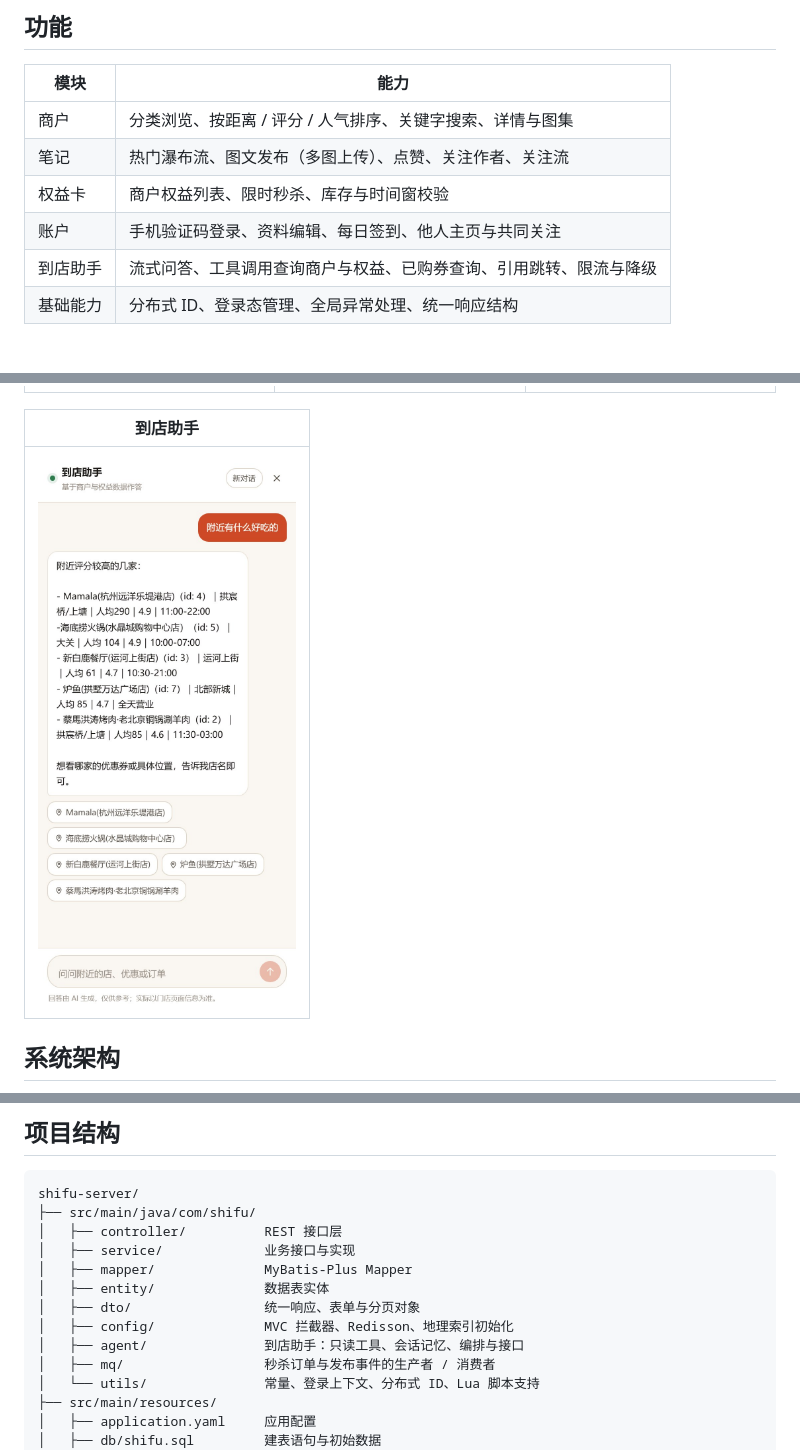
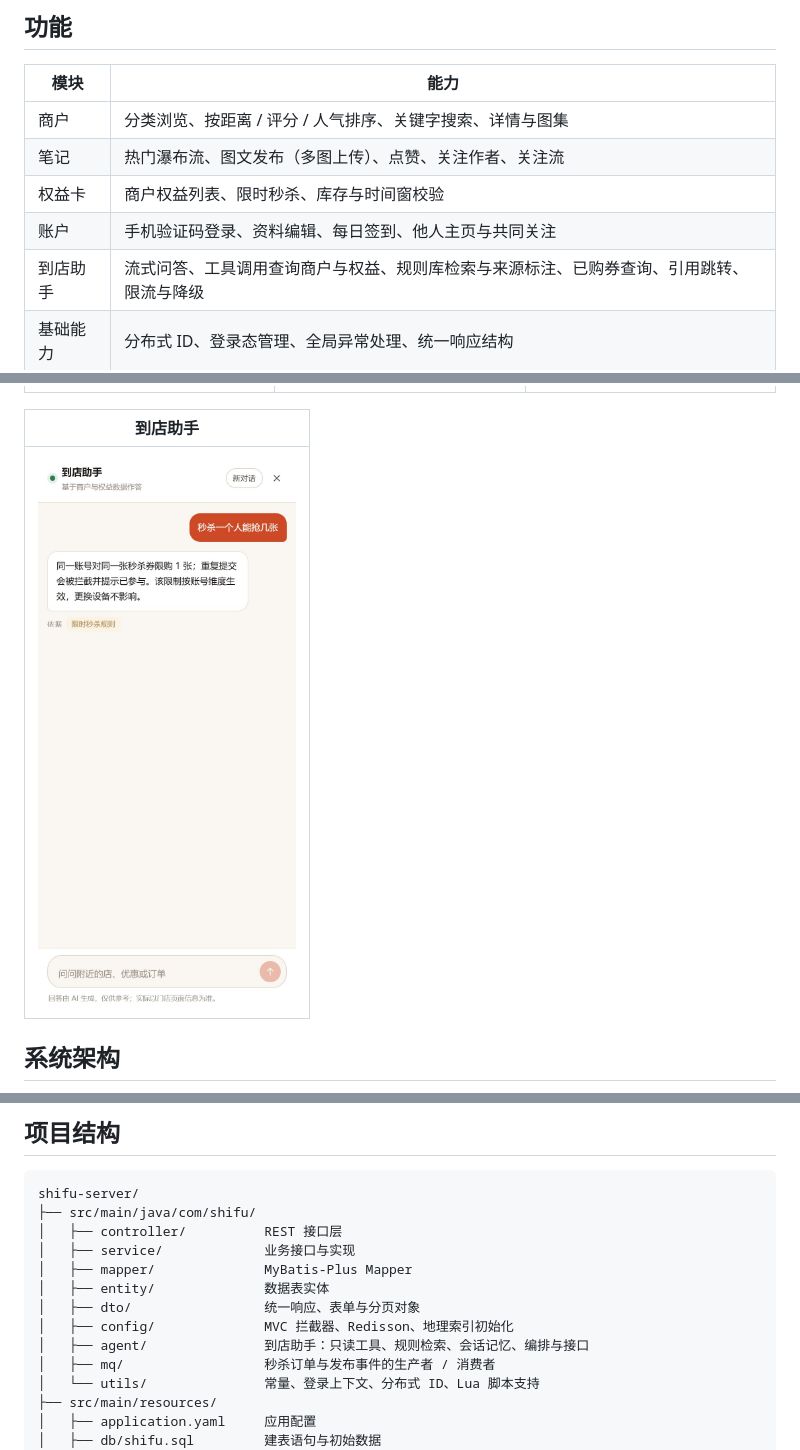
Before and after one commit to Sifeisen777/shifu, a Markdown page: README.md, 3 parts joined by grey strips. GitHub-like rendering; pictures changed too: docs/screenshots/assistant.jpg.

```diff
--- a/README.md
+++ b/README.md
@@ -30,7 +30,7 @@
 | 笔记 | 热门瀑布流、图文发布（多图上传）、点赞、关注作者、关注流 |
 | 权益卡 | 商户权益列表、限时秒杀、库存与时间窗校验 |
 | 账户 | 手机验证码登录、资料编辑、每日签到、他人主页与共同关注 |
-| 到店助手 | 流式问答、工具调用查询商户与权益、已购券查询、引用跳转、限流与降级 |
+| 到店助手 | 流式问答、工具调用查询商户与权益、规则库检索与来源标注、已购券查询、引用跳转、限流与降级 |
 | 基础能力 | 分布式 ID、登录态管理、全局异常处理、统一响应结构 |
 
 ## 界面预览
@@ -178,7 +179,7 @@ shifu-server/
 │   ├── entity/              数据表实体
 │   ├── dto/                 统一响应、表单与分页对象
 │   ├── config/              MVC 拦截器、Redisson、地理索引初始化
-│   ├── agent/               到店助手：只读工具、会话记忆、编排与接口
+│   ├── agent/               到店助手：只读工具、规则检索、会话记忆、编排与接口
 │   ├── mq/                  秒杀订单与发布事件的生产者 / 消费者
 │   └── utils/               常量、登录上下文、分布式 ID、Lua 脚本支持
 ├── src/main/resources/
```
Also changed, not shown: other parts of README.md (+2 -0 lines), docs/到店助手.md (+29 -6 lines), 14 other files.
